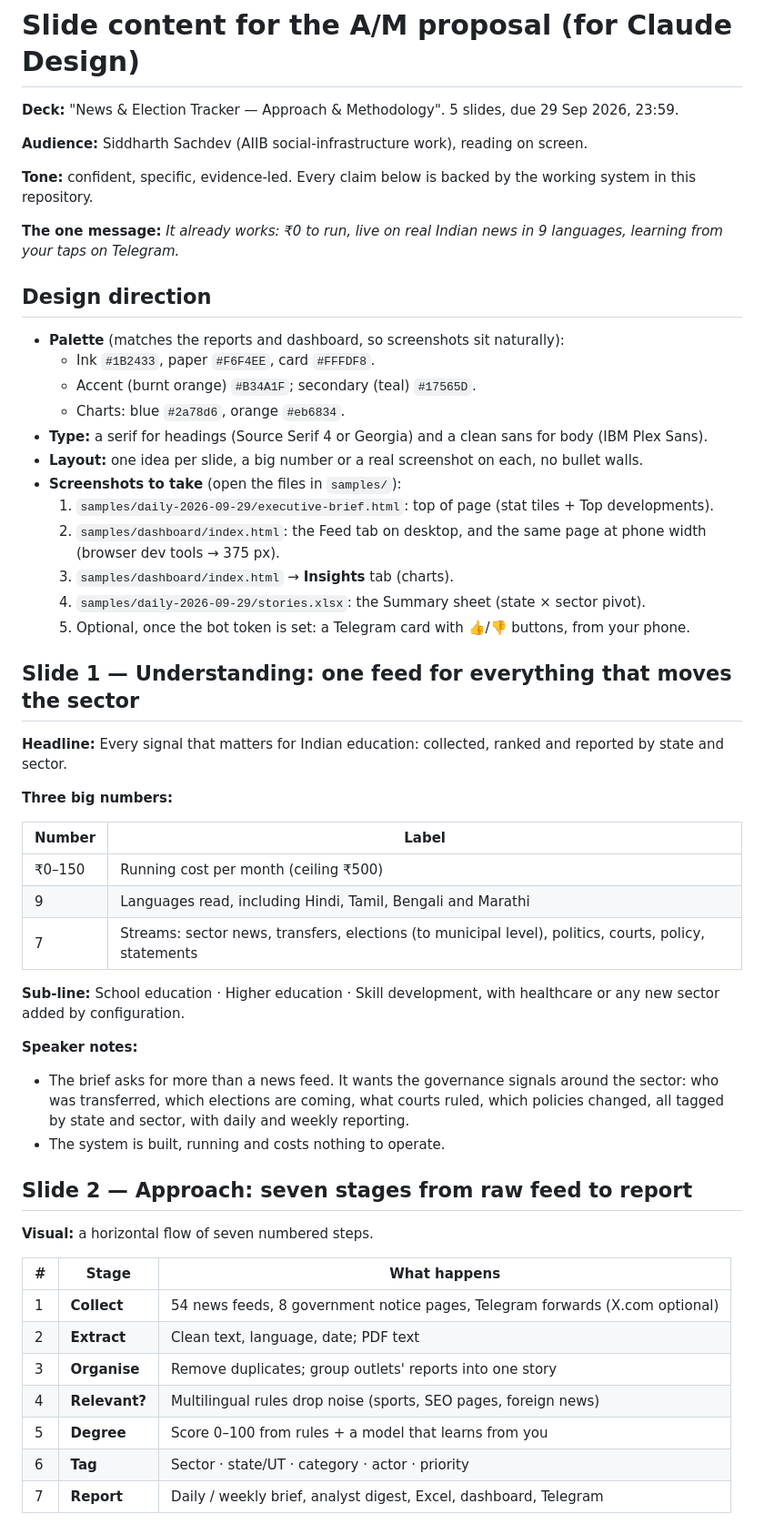
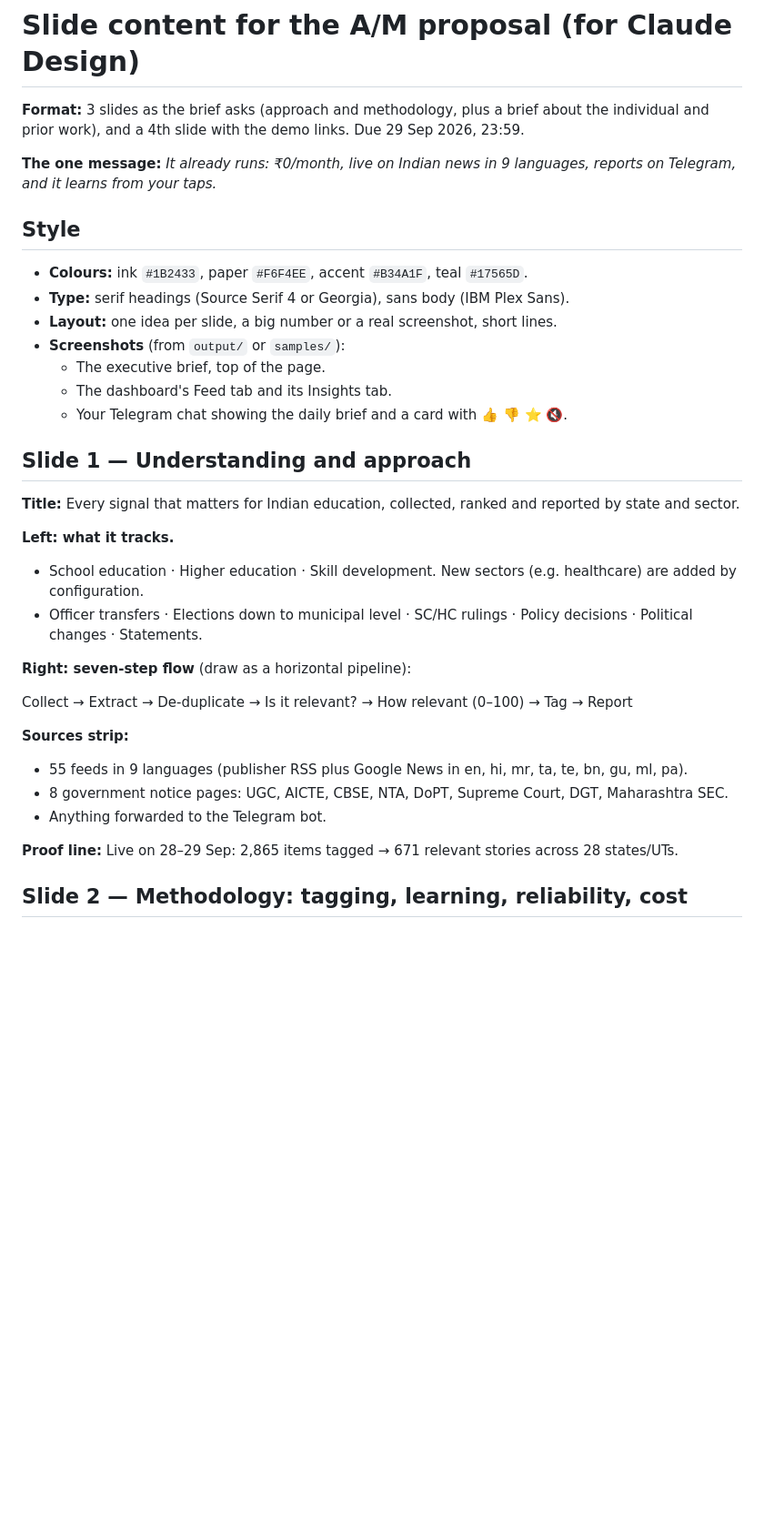
Before and after one commit to hkkk27/news-scraper, a Markdown page: docs/proposal/slide-content.md, the part around one of its changes. Shown at 91% size. Drawn GitHub-style; blank space fills up the shorter version.

```diff
--- a/docs/proposal/slide-content.md
+++ b/docs/proposal/slide-content.md
@@ -1,61 +1,42 @@
 # Slide content for the A/M proposal (for Claude Design)
 
-**Deck:** "News & Election Tracker — Approach & Methodology". 5 slides, due 29 Sep 2026, 23:59.
+**Format:** 3 slides as the brief asks (approach and methodology, plus a brief about the
+individual and prior work), and a 4th slide with the demo links. Due 29 Sep 2026, 23:59.
 
-**Audience:** Siddharth Sachdev (AIIB social-infrastructure work), reading on screen.
+**The one message:** *It already runs: ₹0/month, live on Indian news in 9 languages, reports on
+Telegram, and it learns from your taps.*
 
-**Tone:** confident, specific, evidence-led. Every claim below is backed by the working system
-in this repository.
+## Style
 
-**The one message:** *It already works: ₹0 to run, live on real Indian news in 9 languages,
-learning from your taps on Telegram.*
+- **Colours:** ink `#1B2433`, paper `#F6F4EE`, accent `#B34A1F`, teal `#17565D`.
+- **Type:** serif headings (Source Serif 4 or Georgia), sans body (IBM Plex Sans).
+- **Layout:** one idea per slide, a big number or a real screenshot, short lines.
+- **Screenshots** (from `output/` or `samples/`):
+  - The executive brief, top of the page.
+  - The dashboard's Feed tab and its Insights tab.
+  - Your Telegram chat showing the daily brief and a card with 👍 👎 ⭐ 🔇.
 
-## Design direction
+## Slide 1 — Understanding and approach
 
-- **Palette** (matches the reports and dashboard, so screenshots sit naturally):
-  - Ink `#1B2433`, paper `#F6F4EE`, card `#FFFDF8`.
-  - Accent (burnt orange) `#B34A1F`; secondary (teal) `#17565D`.
-  - Charts: blue `#2a78d6`, orange `#eb6834`.
-- **Type:** a serif for headings (Source Serif 4 or Georgia) and a clean sans for body (IBM Plex Sans).
-- **Layout:** one idea per slide, a big number or a real screenshot on each, no bullet walls.
-- **Screenshots to take** (open the files in `samples/`):
-  1. `samples/daily-2026-09-29/executive-brief.html`: top of page (stat tiles + Top developments).
-  2. `samples/dashboard/index.html`: the Feed tab on desktop, and the same page at phone width (browser dev tools → 375 px).
-  3. `samples/dashboard/index.html` → **Insights** tab (charts).
-  4. `samples/daily-2026-09-29/stories.xlsx`: the Summary sheet (state × sector pivot).
-  5. Optional, once the bot token is set: a Telegram card with 👍/👎 buttons, from your phone.
-
-## Slide 1 — Understanding: one feed for everything that moves the sector
-
-**Headline:** Every signal that matters for Indian education: collected, ranked and reported by
+**Title:** Every signal that matters for Indian education, collected, ranked and reported by
 state and sector.
 
-**Three big numbers:**
+**Left: what it tracks.**
 
-| Number | Label |
-|---|---|
-| ₹0–150 | Running cost per month (ceiling ₹500) |
-| 9 | Languages read, including Hindi, Tamil, Bengali and Marathi |
-| 7 | Streams: sector news, transfers, elections (to municipal level), politics, courts, policy, statements |
+- School education · Higher education · Skill development. New sectors (e.g. healthcare) are added by configuration.
+- Officer transfers · Elections down to municipal level · SC/HC rulings · Policy decisions · Political changes · Statements.
 
-**Sub-line:** School education · Higher education · Skill development, with healthcare or any
-new sector added by configuration.
+**Right: seven-step flow** (draw as a horizontal pipeline):
 
-**Speaker notes:**
-- The brief asks for more than a news feed. It wants the governance signals around the sector: who was transferred, which elections are coming, what courts ruled, which policies changed, all tagged by state and sector, with daily and weekly reporting.
-- The system is built, running and costs nothing to operate.
+Collect → Extract → De-duplicate → Is it relevant? → How relevant (0–100) → Tag → Report
 
-## Slide 2 — Approach: seven stages from raw feed to report
+**Sources strip:**
+- 55 feeds in 9 languages (publisher RSS plus Google News in en, hi, mr, ta, te, bn, gu, ml, pa).
+- 8 government notice pages: UGC, AICTE, CBSE, NTA, DoPT, Supreme Court, DGT, Maharashtra SEC.
+- Anything forwarded to the Telegram bot.
 
-**Visual:** a horizontal flow of seven numbered steps.
+**Proof line:** Live on 28–29 Sep: 2,865 items tagged → 671 relevant stories across 28
+states/UTs.
 
-| # | Stage | What happens |
-|---|---|---|
-| 1 | **Collect** | 54 news feeds, 8 government notice pages, Telegram forwards (X.com optional) |
-| 2 | **Extract** | Clean text, language, date; PDF text |
-| 3 | **Organise** | Remove duplicates; group outlets' reports into one story |
-| 4 | **Relevant?** | Multilingual rules drop noise (sports, SEO pages, foreign news) |
-| 5 | **Degree** | Score 0–100 from rules + a model that learns from you |
-| 6 | **Tag** | Sector · state/UT · category · actor · priority |
-| 7 | **Report** | Daily / weekly brief, analyst digest, Excel, dashboard, Telegram |
+## Slide 2 — Methodology: tagging, learning, reliability, cost
 
```
Also changed, not shown: other parts of docs/proposal/slide-content.md (+42 -80 lines).
